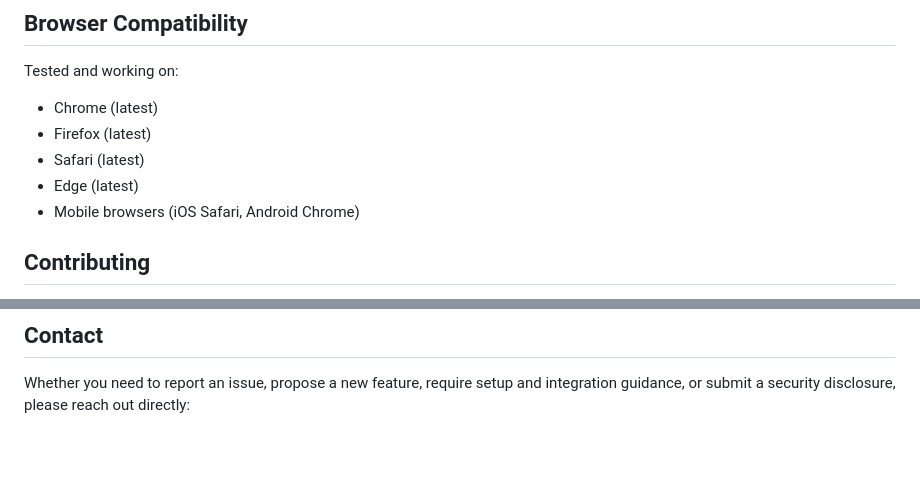
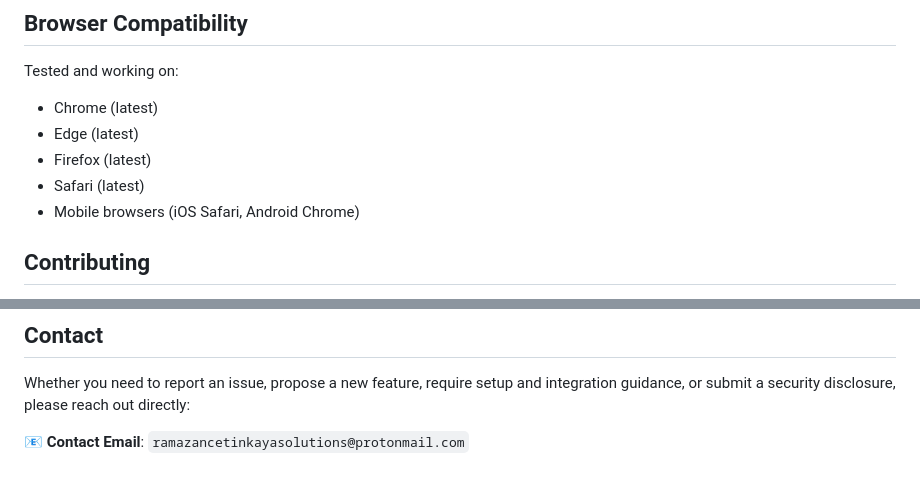
Before and after one commit to ramazancetinkaya/password-generator, a Markdown page: README.md, 2 parts joined by grey strips. GitHub-like rendering; blank space fills up the shorter version.

Commit message:
Fix browser compatibility section and add contact email
Removed duplicate mention of Edge in browser compatibility section and added contact email.

```diff
--- a/README.md
+++ b/README.md
@@ -114,9 +114,9 @@ This is a standard frontend project, so you can run it directly in your web brow
 
 Tested and working on:
 - Chrome (latest)
+- Edge (latest)
 - Firefox (latest)
 - Safari (latest)
-- Edge (latest)
 - Mobile browsers (iOS Safari, Android Chrome)
 
 ## Contributing
@@ -130,3 +130,5 @@ This project is licensed under the MIT License. See the [LICENSE](LICENSE) file
 ## Contact
 
 Whether you need to report an issue, propose a new feature, require setup and integration guidance, or submit a security disclosure, please reach out directly:
+
+📧 **Contact Email**: `ramazancetinkayasolutions@protonmail.com`
```
